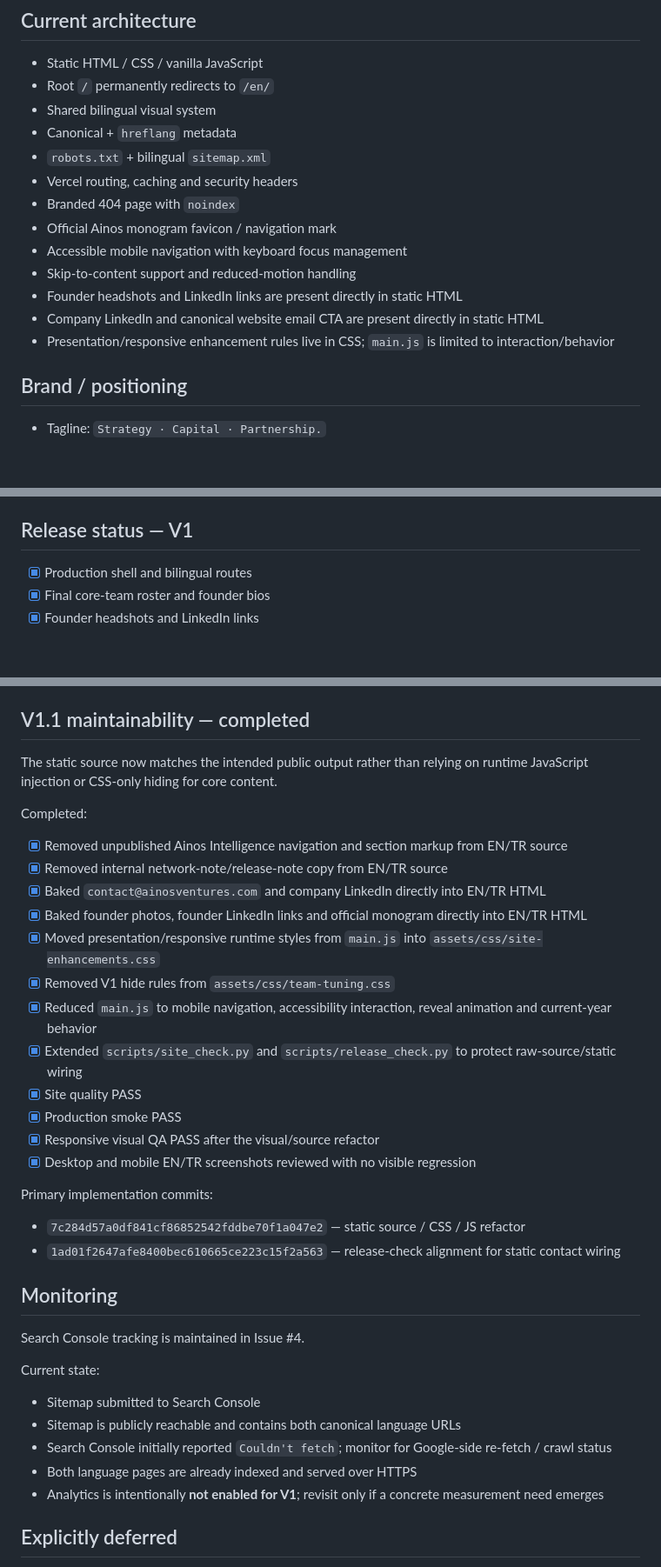
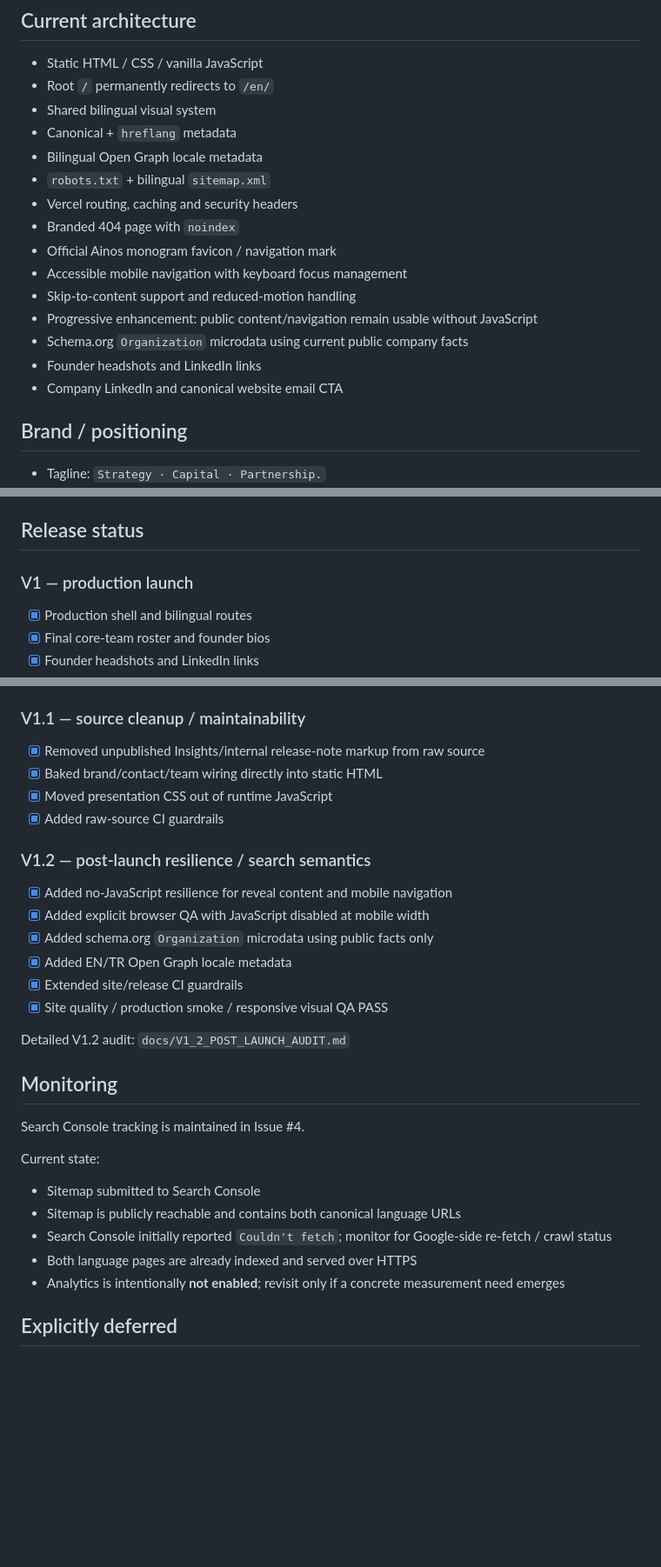
Before and after one commit to cagataybuyuk/ainos-ventures-website, a Markdown page: README.md, 3 parts joined by grey strips. Shown at 87% size. GitHub-like rendering; blank space fills up the shorter version.

Commit message:
docs: record V1.2 completion

```diff
--- a/README.md
+++ b/README.md
@@ -16,15 +16,17 @@ Production repository for the bilingual Ainos Ventures corporate website.
 - Root `/` permanently redirects to `/en/`
 - Shared bilingual visual system
 - Canonical + `hreflang` metadata
+- Bilingual Open Graph locale metadata
 - `robots.txt` + bilingual `sitemap.xml`
 - Vercel routing, caching and security headers
 - Branded 404 page with `noindex`
 - Official Ainos monogram favicon / navigation mark
 - Accessible mobile navigation with keyboard focus management
 - Skip-to-content support and reduced-motion handling
-- Founder headshots and LinkedIn links are present directly in static HTML
-- Company LinkedIn and canonical website email CTA are present directly in static HTML
-- Presentation/responsive enhancement rules live in CSS; `main.js` is limited to interaction/behavior
+- Progressive enhancement: public content/navigation remain usable without JavaScript
+- Schema.org `Organization` microdata using current public company facts
+- Founder headshots and LinkedIn links
+- Company LinkedIn and canonical website email CTA
 
 ## Brand / positioning
 - Tagline: `Strategy · Capital · Partnership.`
@@ -42,7 +44,8 @@ Production repository for the bilingual Ainos Ventures corporate website.
   - Digital Assets & Technology
 - Primary website contact: `contact@ainosventures.com`
 
-## Release status — V1
+## Release status
+### V1 — production launch
 - [x] Production shell and bilingual routes
 - [x] Final core-team roster and founder bios
 - [x] Founder headshots and LinkedIn links
@@ -61,26 +64,21 @@ Production repository for the bilingual Ainos Ventures corporate website.
 - [x] `/en/` confirmed indexed by Google
 - [x] `/tr/` confirmed indexed by Google
 
-## V1.1 maintainability — completed
-The static source now matches the intended public output rather than relying on runtime JavaScript injection or CSS-only hiding for core content.
+### V1.1 — source cleanup / maintainability
+- [x] Removed unpublished Insights/internal release-note markup from raw source
+- [x] Baked brand/contact/team wiring directly into static HTML
+- [x] Moved presentation CSS out of runtime JavaScript
+- [x] Added raw-source CI guardrails
 
-Completed:
-- [x] Removed unpublished Ainos Intelligence navigation and section markup from EN/TR source
-- [x] Removed internal network-note/release-note copy from EN/TR source
-- [x] Baked `contact@ainosventures.com` and company LinkedIn directly into EN/TR HTML
-- [x] Baked founder photos, founder LinkedIn links and official monogram directly into EN/TR HTML
-- [x] Moved presentation/responsive runtime styles from `main.js` into `assets/css/site-enhancements.css`
-- [x] Removed V1 hide rules from `assets/css/team-tuning.css`
-- [x] Reduced `main.js` to mobile navigation, accessibility interaction, reveal animation and current-year behavior
-- [x] Extended `scripts/site_check.py` and `scripts/release_check.py` to protect raw-source/static wiring
-- [x] Site quality PASS
-- [x] Production smoke PASS
-- [x] Responsive visual QA PASS after the visual/source refactor
-- [x] Desktop and mobile EN/TR screenshots reviewed with no visible regression
+### V1.2 — post-launch resilience / search semantics
+- [x] Added no-JavaScript resilience for reveal content and mobile navigation
+- [x] Added explicit browser QA with JavaScript disabled at mobile width
+- [x] Added schema.org `Organization` microdata using public facts only
+- [x] Added EN/TR Open Graph locale metadata
+- [x] Extended site/release CI guardrails
+- [x] Site quality / production smoke / responsive visual QA PASS
 
-Primary implementation commits:
-- `7c284d57a0df841cf86852542fddbe70f1a047e2` — static source / CSS / JS refactor
-- `1ad01f2647afe8400bec610665ce223c15f2a563` — release-check alignment for static contact wiring
+Detailed V1.2 audit: `docs/V1_2_POST_LAUNCH_AUDIT.md`
 
 ## Monitoring
 Search Console tracking is maintained in Issue #4.
@@ -90,7 +88,7 @@ Current state:
 - Sitemap is publicly reachable and contains both canonical language URLs
 - Search Console initially reported `Couldn't fetch`; monitor for Google-side re-fetch / crawl status
 - Both language pages are already indexed and served over HTTPS
-- Analytics is intentionally **not enabled for V1**; revisit only if a concrete measurement need emerges
+- Analytics is intentionally **not enabled**; revisit only if a concrete measurement need emerges
 
 ## Explicitly deferred
 - Social sharing / OG image
```
